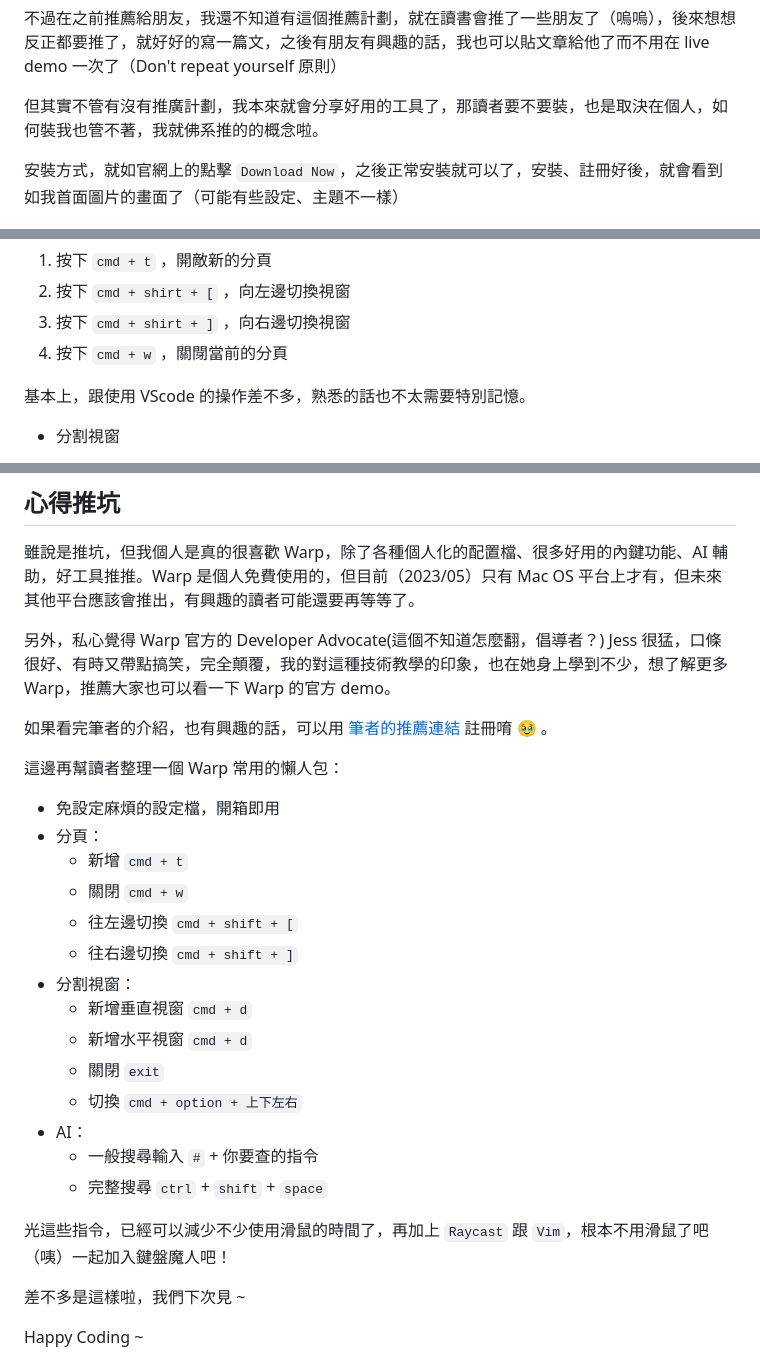
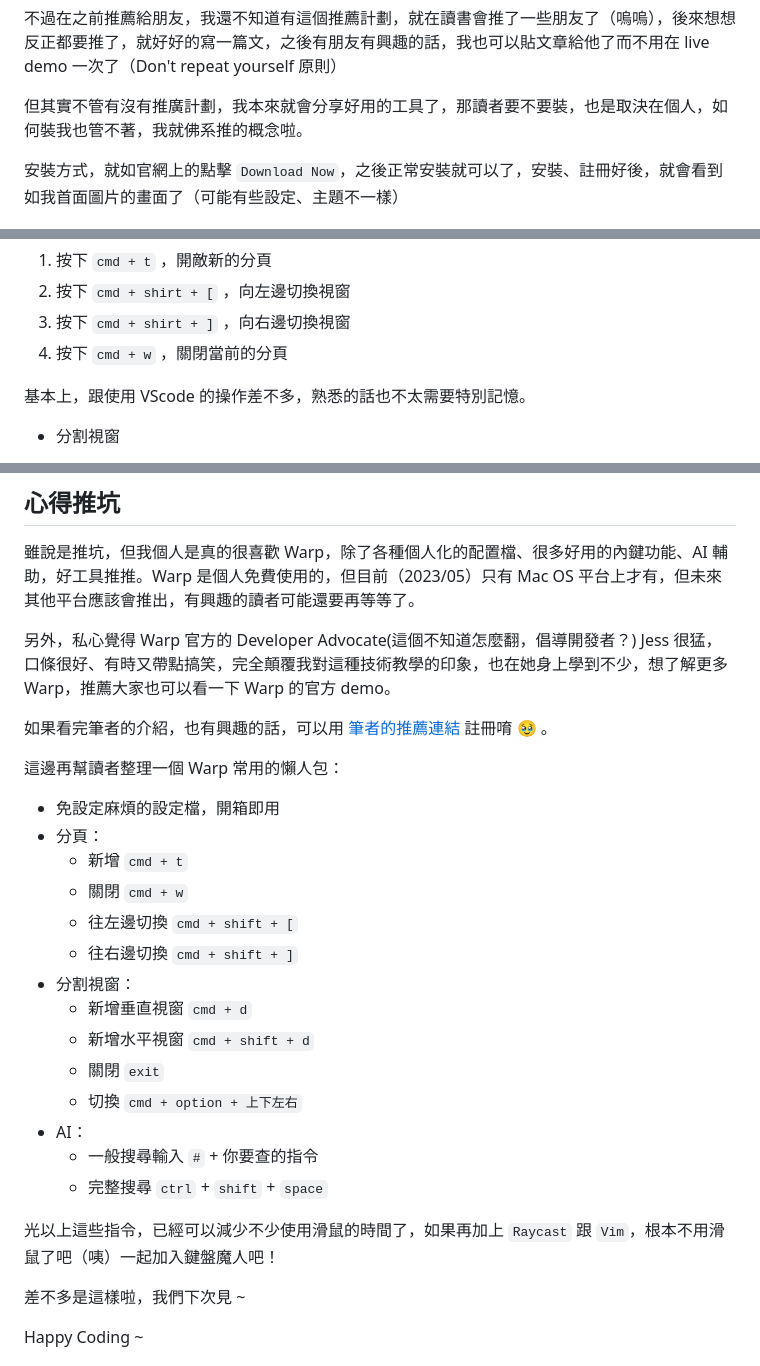
Before and after one commit to Lidemy/error-baker-blog, a Markdown page: posts/benben/12-warp.md, 3 parts joined by grey strips. Drawn GitHub-style.

Commit message:
fix(benben): fix some typos

```diff
--- a/posts/benben/12-warp.md
+++ b/posts/benben/12-warp.md
@@ -82,7 +82,7 @@ layout: layouts/post.njk
 
 不過在之前推薦給朋友，我還不知道有這個推薦計劃，就在讀書會推了一些朋友了（嗚嗚），後來想想反正都要推了，就好好的寫一篇文，之後有朋友有興趣的話，我也可以貼文章給他了而不用在 live demo 一次了（Don't repeat yourself 原則）
 
-但其實不管有沒有推廣計劃，我本來就會分享好用的工具了，那讀者要不要裝，也是取決在個人，如何裝我也管不著，我就佛系推的的概念啦。
+但其實不管有沒有推廣計劃，我本來就會分享好用的工具了，那讀者要不要裝，也是取決在個人，如何裝我也管不著，我就佛系推的概念啦。
 
 安裝方式，就如官網上的點擊 `Download Now`，之後正常安裝就可以了，安裝、註冊好後，就會看到如我首面圖片的畫面了（可能有些設定、主題不一樣）
 
@@ -135,7 +135,7 @@ Warp 標旁 **零設定 (Zero Configuration)** 、開箱即用，完全不用另
 1. 按下 `cmd + t` ，開敵新的分頁
 2. 按下 `cmd + shirt + [` ，向左邊切換視窗
 3. 按下 `cmd + shirt + ]` ，向右邊切換視窗
-4. 按下 `cmd + w` ，關閕當前的分頁
+4. 按下 `cmd + w` ，關閉當前的分頁
 
 基本上，跟使用 VScode 的操作差不多，熟悉的話也不太需要特別記憶。
 
@@ -173,7 +173,7 @@ Warp 標旁 **零設定 (Zero Configuration)** 、開箱即用，完全不用另
 
 雖說是推坑，但我個人是真的很喜歡 Warp，除了各種個人化的配置檔、很多好用的內鍵功能、AI 輔助，好工具推推。Warp 是個人免費使用的，但目前（2023/05）只有 Mac OS 平台上才有，但未來其他平台應該會推出，有興趣的讀者可能還要再等等了。
 
-另外，私心覺得 Warp 官方的 Developer Advocate(這個不知道怎麼翻，倡導者？) Jess 很猛，口條很好、有時又帶點搞笑，完全顛覆，我的對這種技術教學的印象，也在她身上學到不少，想了解更多 Warp，推薦大家也可以看一下 Warp 的官方 demo。
+另外，私心覺得 Warp 官方的 Developer Advocate(這個不知道怎麼翻，倡導開發者？) Jess 很猛，口條很好、有時又帶點搞笑，完全顛覆我對這種技術教學的印象，也在她身上學到不少，想了解更多 Warp，推薦大家也可以看一下 Warp 的官方 demo。
 
 如果看完筆者的介紹，也有興趣的話，可以用 [筆者的推薦連結](https://app.warp.dev/referral/VLL959) 註冊唷 🥹 。
 
@@ -187,14 +187,14 @@ Warp 標旁 **零設定 (Zero Configuration)** 、開箱即用，完全不用另
   - 往右邊切換 `cmd + shift + ]`
 - 分割視窗：
   - 新增垂直視窗 `cmd + d`
-  - 新增水平視窗 `cmd + d`
+  - 新增水平視窗 `cmd + shift + d`
   - 關閉 `exit`
   - 切換 `cmd + option + 上下左右`
 - AI：
   - 一般搜尋輸入 `#` + 你要查的指令
   - 完整搜尋 `ctrl` + `shift` + `space`
 
-光這些指令，已經可以減少不少使用滑鼠的時間了，再加上 `Raycast` 跟 `Vim`，根本不用滑鼠了吧（咦）一起加入鍵盤魔人吧！
+光以上這些指令，已經可以減少不少使用滑鼠的時間了，如果再加上 `Raycast` 跟 `Vim`，根本不用滑鼠了吧（咦）一起加入鍵盤魔人吧！
 
 差不多是這樣啦，我們下次見 ~
 
```
